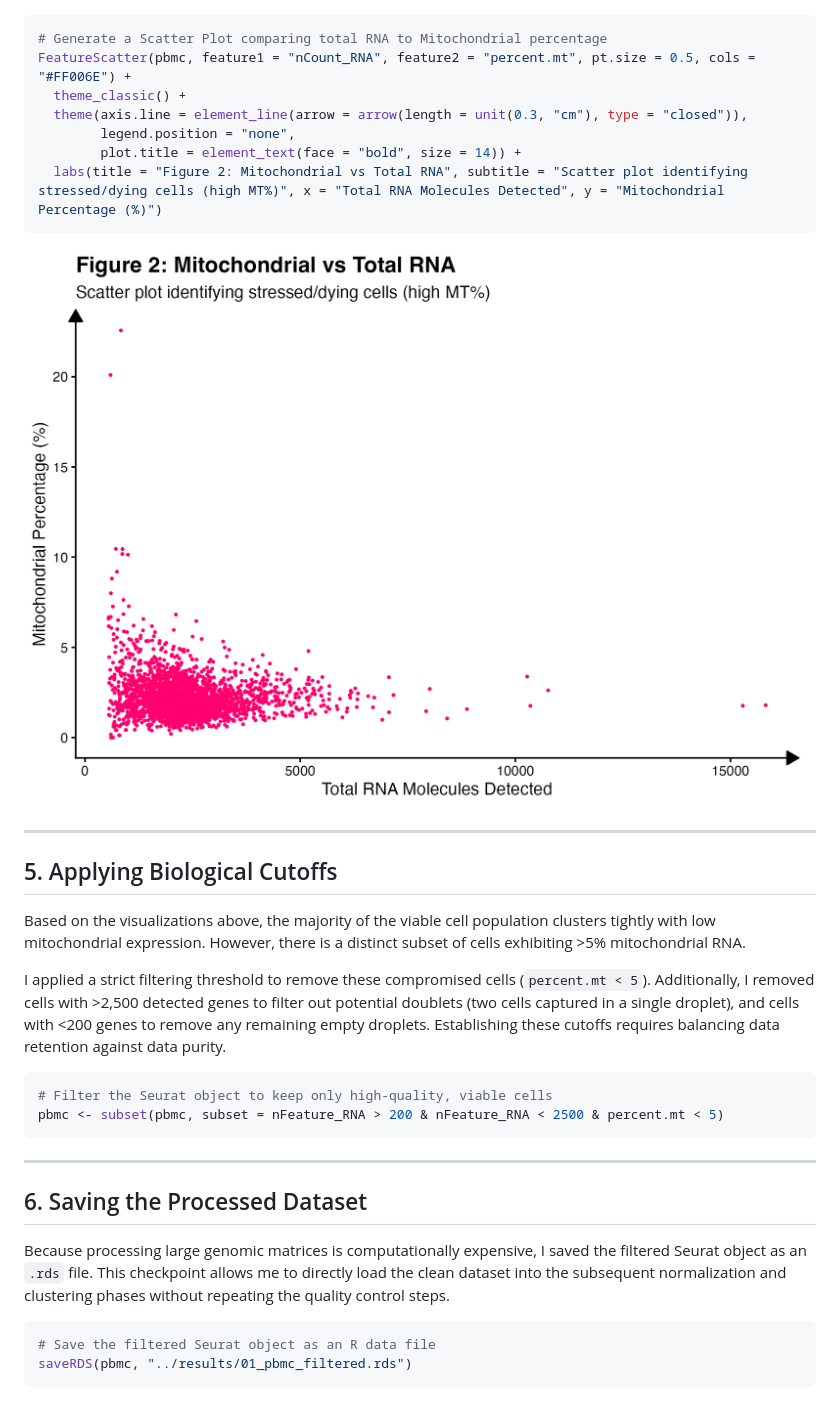
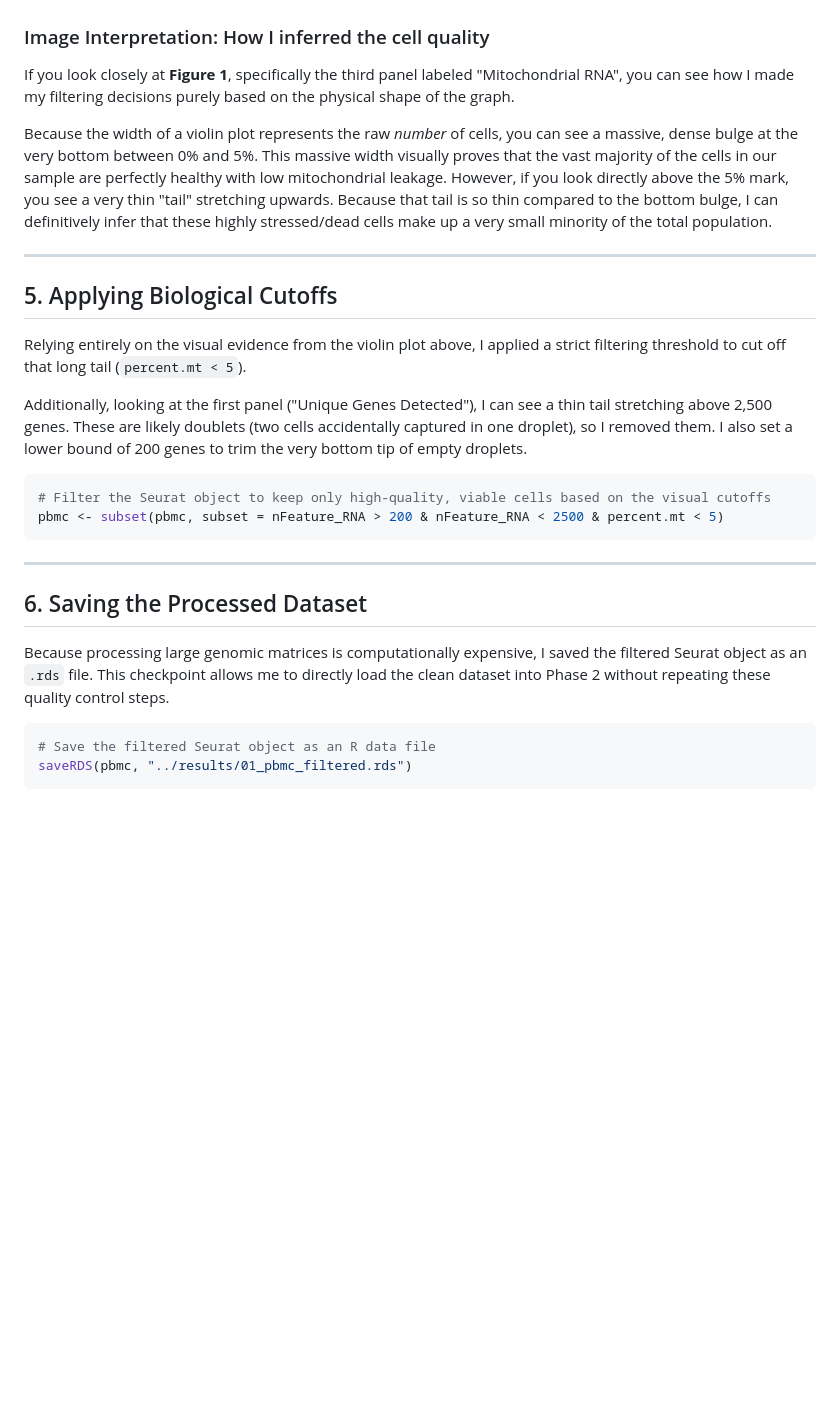
Before and after one commit to Bushra-Khan49/scRNA_atlas_project, a Markdown page: computational_pipeline/01_quality_control.md, the part around one of its changes. Drawn GitHub-style; blank space fills up the shorter version.

````diff
--- a/computational_pipeline/01_quality_control.md
+++ b/computational_pipeline/01_quality_control.md
@@ -65,28 +87,21 @@ VlnPlot(pbmc, features = c("nFeature_RNA", "nCount_RNA", "percent.mt"), ncol = 3
 
 ![Figure 1: Quality Control Metrics](../figures/01_qc_violin.png)
 
-```r
-# Generate a Scatter Plot comparing total RNA to Mitochondrial percentage
-FeatureScatter(pbmc, feature1 = "nCount_RNA", feature2 = "percent.mt", pt.size = 0.5, cols = "#FF006E") +
-  theme_classic() +
-  theme(axis.line = element_line(arrow = arrow(length = unit(0.3, "cm"), type = "closed")),
-        legend.position = "none",
-        plot.title = element_text(face = "bold", size = 14)) +
-  labs(title = "Figure 2: Mitochondrial vs Total RNA", subtitle = "Scatter plot identifying stressed/dying cells (high MT%)", x = "Total RNA Molecules Detected", y = "Mitochondrial Percentage (%)")
-```
+### Image Interpretation: How I inferred the cell quality
+If you look closely at **Figure 1**, specifically the third panel labeled "Mitochondrial RNA", you can see how I made my filtering decisions purely based on the physical shape of the graph.
 
-![Figure 2: Mitochondrial vs Total RNA](../figures/01_qc_scatter.png)
+Because the width of a violin plot represents the raw *number* of cells, you can see a massive, dense bulge at the very bottom between 0% and 5%. This massive width visually proves that the vast majority of the cells in our sample are perfectly healthy with low mitochondrial leakage. However, if you look directly above the 5% mark, you see a very thin "tail" stretching upwards. Because that tail is so thin compared to the bottom bulge, I can definitively infer that these highly stressed/dead cells make up a very small minority of the total population.
 
 ---
 
 ## 5. Applying Biological Cutoffs
 
-Based on the visualizations above, the majority of the viable cell population clusters tightly with low mitochondrial expression. However, there is a distinct subset of cells exhibiting >5% mitochondrial RNA.
+Relying entirely on the visual evidence from the violin plot above, I applied a strict filtering threshold to cut off that long tail (`percent.mt < 5`).
 
-I applied a strict filtering threshold to remove these compromised cells (`percent.mt < 5`). Additionally, I removed cells with >2,500 detected genes to filter out potential doublets (two cells captured in a single droplet), and cells with <200 genes to remove any remaining empty droplets. Establishing these cutoffs requires balancing data retention against data purity.
+Additionally, looking at the first panel ("Unique Genes Detected"), I can see a thin tail stretching above 2,500 genes. These are likely doublets (two cells accidentally captured in one droplet), so I removed them. I also set a lower bound of 200 genes to trim the very bottom tip of empty droplets.
 
 ```r
-# Filter the Seurat object to keep only high-quality, viable cells
+# Filter the Seurat object to keep only high-quality, viable cells based on the visual cutoffs
 pbmc <- subset(pbmc, subset = nFeature_RNA > 200 & nFeature_RNA < 2500 & percent.mt < 5)
 ```
 
@@ -94,7 +109,7 @@ pbmc <- subset(pbmc, subset = nFeature_RNA > 200 & nFeature_RNA < 2500 & percent
 
 ## 6. Saving the Processed Dataset
 
-Because processing large genomic matrices is computationally expensive, I saved the filtered Seurat object as an `.rds` file. This checkpoint allows me to directly load the clean dataset into the subsequent normalization and clustering phases without repeating the quality control steps.
+Because processing large genomic matrices is computationally expensive, I saved the filtered Seurat object as an `.rds` file. This checkpoint allows me to directly load the clean dataset into Phase 2 without repeating these quality control steps.
 
 ```r
 # Save the filtered Seurat object as an R data file
````
Also changed, not shown: other parts of computational_pipeline/01_quality_control.md (+34 -12 lines), computational_pipeline/02_normalization_and_clustering.md (+20 -14 lines), computational_pipeline/03_cell_type_annotation.md (+19 -9 lines).
